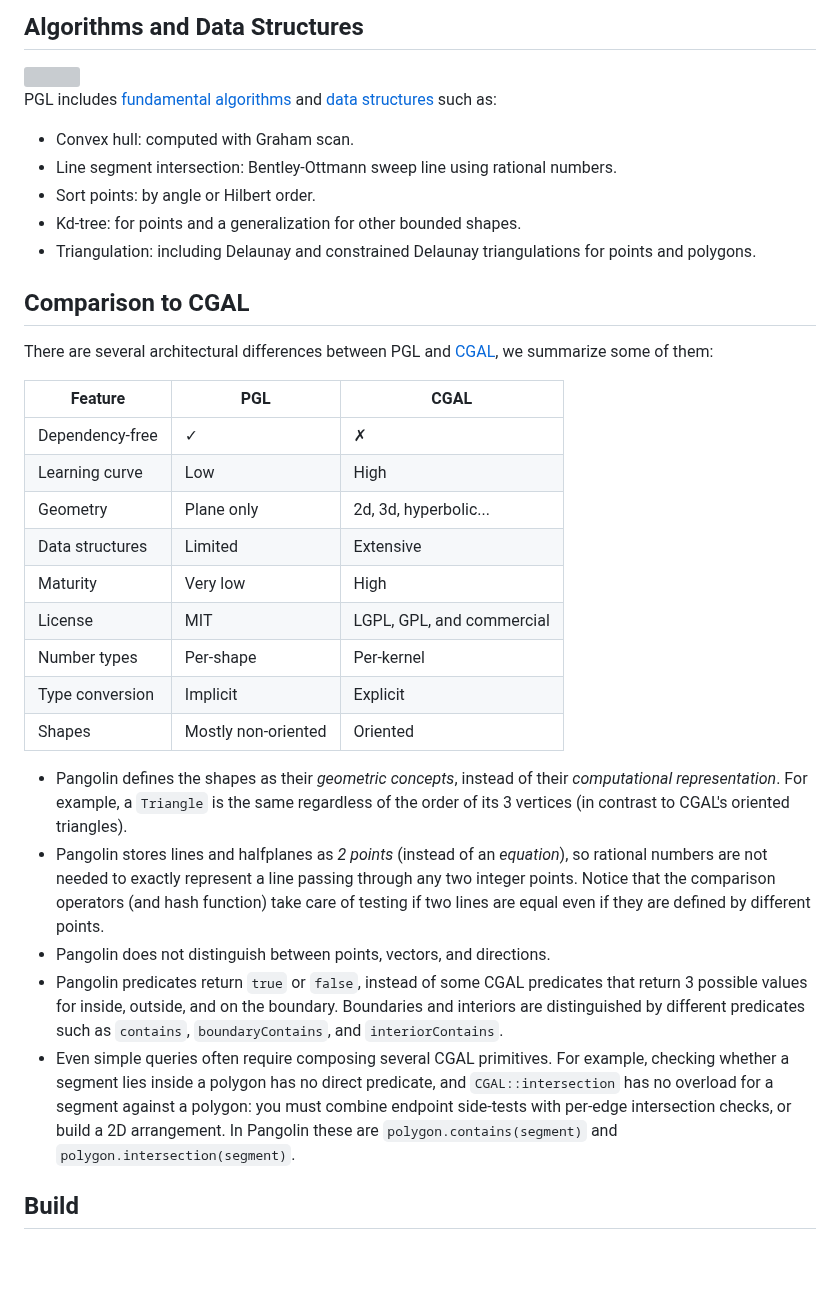
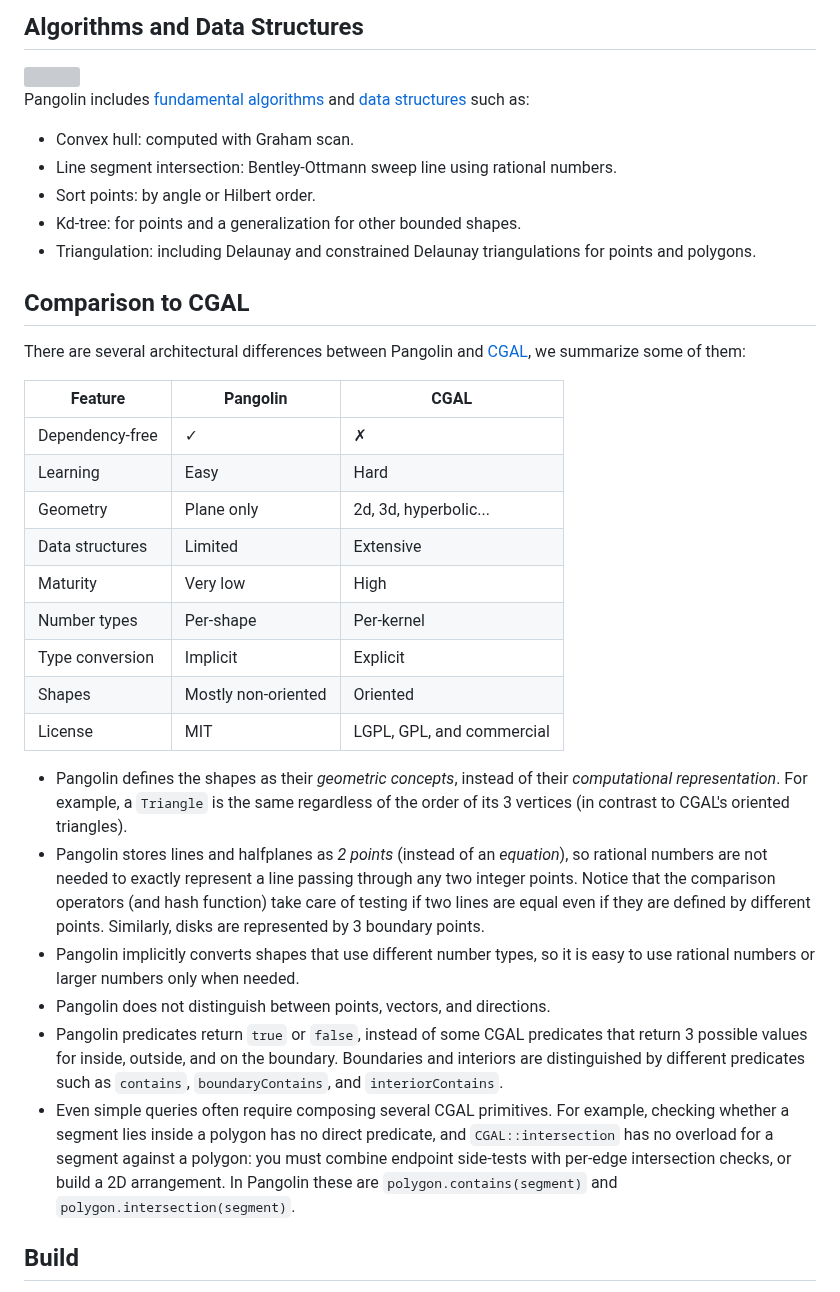
Before and after one commit to gfonsecabr/pgl, a Markdown page: README.md, the part around the change. Drawn GitHub-style; blank space fills up the shorter version; grey boxes are pictures that could not be loaded.

Commit message:
Refine CGAL comparison: disk representation, implicit conversions

```diff
--- a/README.md
+++ b/README.md
@@ -130,7 +130,7 @@ uset.insert(s);
 
 <img align="right" src="doc/figures/example_triangulation.svg" width="200"/>
 
-PGL includes [fundamental algorithms](doc/algorithms.md) and [data structures](doc/data_structures.md) such as:
+Pangolin includes [fundamental algorithms](doc/algorithms.md) and [data structures](doc/data_structures.md) such as:
 
 - Convex hull: computed with Graham scan.
 - Line segment intersection: Bentley-Ottmann sweep line using rational numbers.
@@ -140,26 +140,26 @@ PGL includes [fundamental algorithms](doc/algorithms.md) and [data structures](d
 
 ## Comparison to CGAL
 
-There are several architectural differences between PGL and [CGAL](https://www.cgal.org/), we summarize some of them:
+There are several architectural differences between Pangolin and [CGAL](https://www.cgal.org/), we summarize some of them:
 
-| Feature | PGL | CGAL |
+| Feature | Pangolin | CGAL |
 | --- | --- | --- |
 | Dependency-free | ✓ | ✗ |
-| Learning curve | Low | High |
+| Learning | Easy | Hard |
 | Geometry | Plane only | 2d, 3d, hyperbolic... |
 | Data structures | Limited | Extensive |
 | Maturity | Very low | High |
-| License | MIT | LGPL, GPL, and commercial |
 | Number types | Per-shape | Per-kernel |
 | Type conversion | Implicit | Explicit |
 | Shapes | Mostly non-oriented | Oriented |
+| License | MIT | LGPL, GPL, and commercial |
 
 - Pangolin defines the shapes as their *geometric concepts*, instead of their *computational representation*. For example, a `Triangle` is the same regardless of the order of its 3 vertices (in contrast to CGAL's oriented triangles).
-- Pangolin stores lines and halfplanes as *2 points* (instead of an *equation*), so rational numbers are not needed to exactly represent a line passing through any two integer points. Notice that the comparison operators (and hash function) take care of testing if two lines are equal even if they are defined by different points.
+- Pangolin stores lines and halfplanes as *2 points* (instead of an *equation*), so rational numbers are not needed to exactly represent a line passing through any two integer points. Notice that the comparison operators (and hash function) take care of testing if two lines are equal even if they are defined by different points. Similarly, disks are represented by 3 boundary points.
+- Pangolin implicitly converts shapes that use different number types, so it is easy to use rational numbers or larger numbers only when needed.
 - Pangolin does not distinguish between points, vectors, and directions.
 - Pangolin predicates return `true` or `false`, instead of some CGAL predicates that return 3 possible values for inside, outside, and on the boundary. Boundaries and interiors are distinguished by different predicates such as `contains`, `boundaryContains`, and `interiorContains`.
 - Even simple queries often require composing several CGAL primitives. For example, checking whether a segment lies inside a polygon has no direct predicate, and `CGAL::intersection` has no overload for a segment against a polygon: you must combine endpoint side-tests with per-edge intersection checks, or build a 2D arrangement. In Pangolin these are `polygon.contains(segment)` and `polygon.intersection(segment)`.
-
 
 ## Build
 
```
